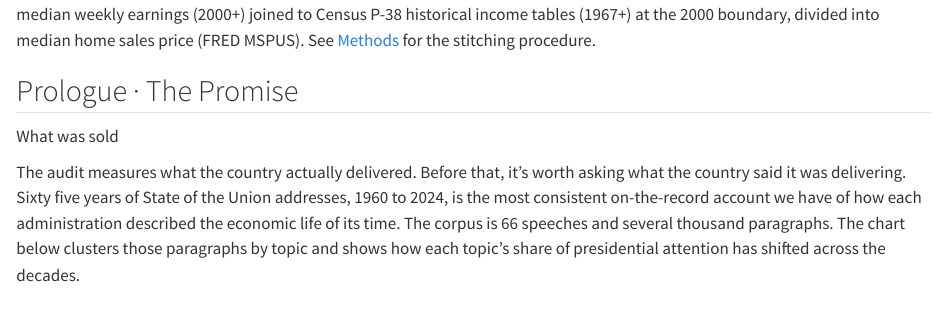
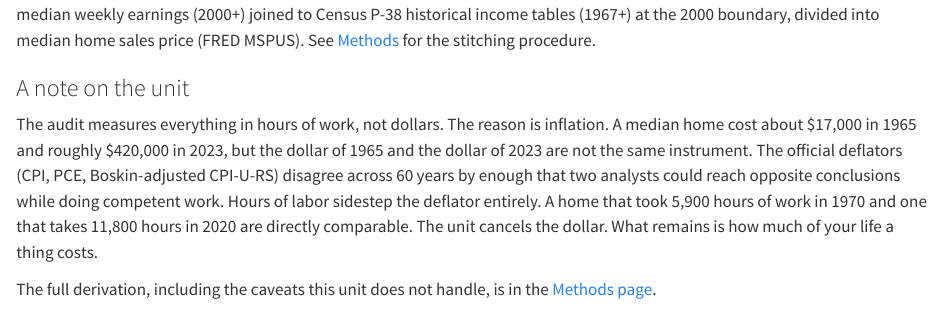
Before and after one commit to MohammadYassin03/dream-audit, a Quarto document (index.qmd): the page in a window 1100 px wide, from 1130 px down. Rendered offline with R 4.5, knitr and Pandoc in place of Quarto, with nearby package versions.

Commit message:
Explain the time-price unit up front, after the hero chart
The methodology rationale was buried in the appendix. Reviewers and casual
readers were seeing "5,903 hours" in the lattice without context for why
the audit doesn't just use deflated dollars. Added a short "A note on the
unit" subsection right after the hero lattice caption, before the Prologue.
Three sentences on the deflator-disagreement problem, one sentence on the
solution, with a link out to the full Methods page for caveats.

Co-Authored-By: Claude <noreply@anthropic.com>

```diff
--- a/index.qmd
+++ b/index.qmd
@@ -59,6 +59,12 @@ The audit, in one chart
 ::: {.figure-caption}
 Hours of full time labor required to afford the median US home, averaged within each decade. Read across rows for the gap between demographics in any given era. Read down columns for each demographic's trajectory through time. Source: BLS CPS median weekly earnings (2000+) joined to Census P-38 historical income tables (1967+) at the 2000 boundary, divided into median home sales price (FRED MSPUS). See [Methods](appendix.qmd) for the stitching procedure.
 :::
+
+### A note on the unit
+
+The audit measures everything in hours of work, not dollars. The reason is inflation. A median home cost about \$17,000 in 1965 and roughly \$420,000 in 2023, but the dollar of 1965 and the dollar of 2023 are not the same instrument. The official deflators (CPI, PCE, Boskin-adjusted CPI-U-RS) disagree across 60 years by enough that two analysts could reach opposite conclusions while doing competent work. Hours of labor sidestep the deflator entirely. A home that took 5,900 hours of work in 1970 and one that takes 11,800 hours in 2020 are directly comparable. The unit cancels the dollar. What remains is how much of your life a thing costs.
+
+The full derivation, including the caveats this unit does not handle, is in the [Methods page](appendix.qmd).
 
 ## Prologue · The Promise
 
```
